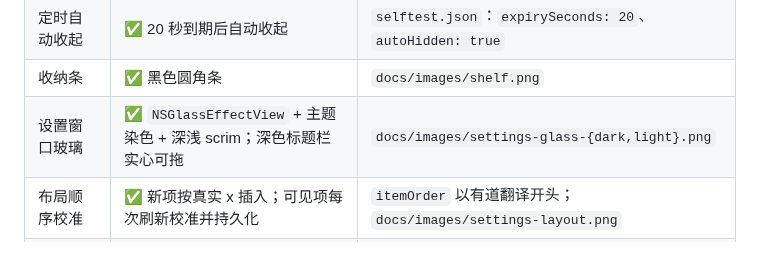
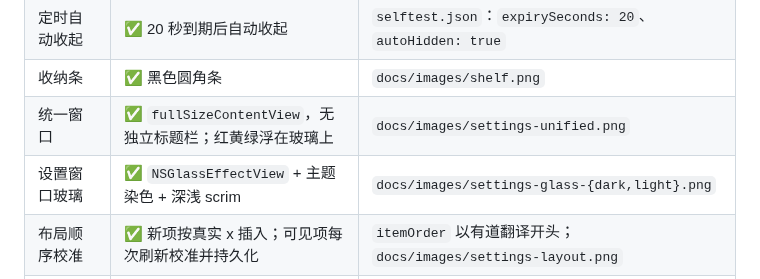
Before and after one commit to 51younglowkey/youngbar, a Markdown page: docs/STATUS.md, the part around the change. Drawn GitHub-style; blank space fills up the shorter version.

Commit message:
feat(youngbar): 设置窗口合并为一体化玻璃窗口
- fullSizeContentView + 透明标题栏，去掉独立标题栏
- 内容延伸到顶部，红黄绿直接浮在侧栏玻璃上
- 合并后按钮点击自检通过，窗口可从背景拖动
- 截图与第 128 轮日志

```diff
--- a/docs/STATUS.md
+++ b/docs/STATUS.md
@@ -38,7 +38,8 @@
 | 隐藏 → 展开 → 收起 | ✅ 真机通过 | `selftest.json`：`appeared: true`、`goneAgain: true` |
 | 定时自动收起 | ✅ 20 秒到期后自动收起 | `selftest.json`：`expirySeconds: 20`、`autoHidden: true` |
 | 收纳条 | ✅ 黑色圆角条 | `docs/images/shelf.png` |
-| 设置窗口玻璃 | ✅ `NSGlassEffectView` + 主题染色 + 深浅 scrim；深色标题栏实心可拖 | `docs/images/settings-glass-{dark,light}.png` |
+| 统一窗口 | ✅ `fullSizeContentView`，无独立标题栏；红黄绿浮在玻璃上 | `docs/images/settings-unified.png` |
+| 设置窗口玻璃 | ✅ `NSGlassEffectView` + 主题染色 + 深浅 scrim | `docs/images/settings-glass-{dark,light}.png` |
 | 布局顺序校准 | ✅ 新项按真实 x 插入；可见项每次刷新校准并持久化 | `itemOrder` 以有道翻译开头；`docs/images/settings-layout.png` |
 | 外观主题 | ✅ 深/浅/跟随系统 + 4 主题色 + 3 种收纳条 | `docs/images/appearance-{dark,light}.png`、`shelf-sakura.png` |
 | 关于窗口 | ✅ 菜单打开，显示版本 0.3.0 (3) | `abouttest.json`；`docs/images/about.png` |
```
Also changed, not shown: README.md (+1 -1 lines), docs/images/settings-unified.png (added), 2 other files.
